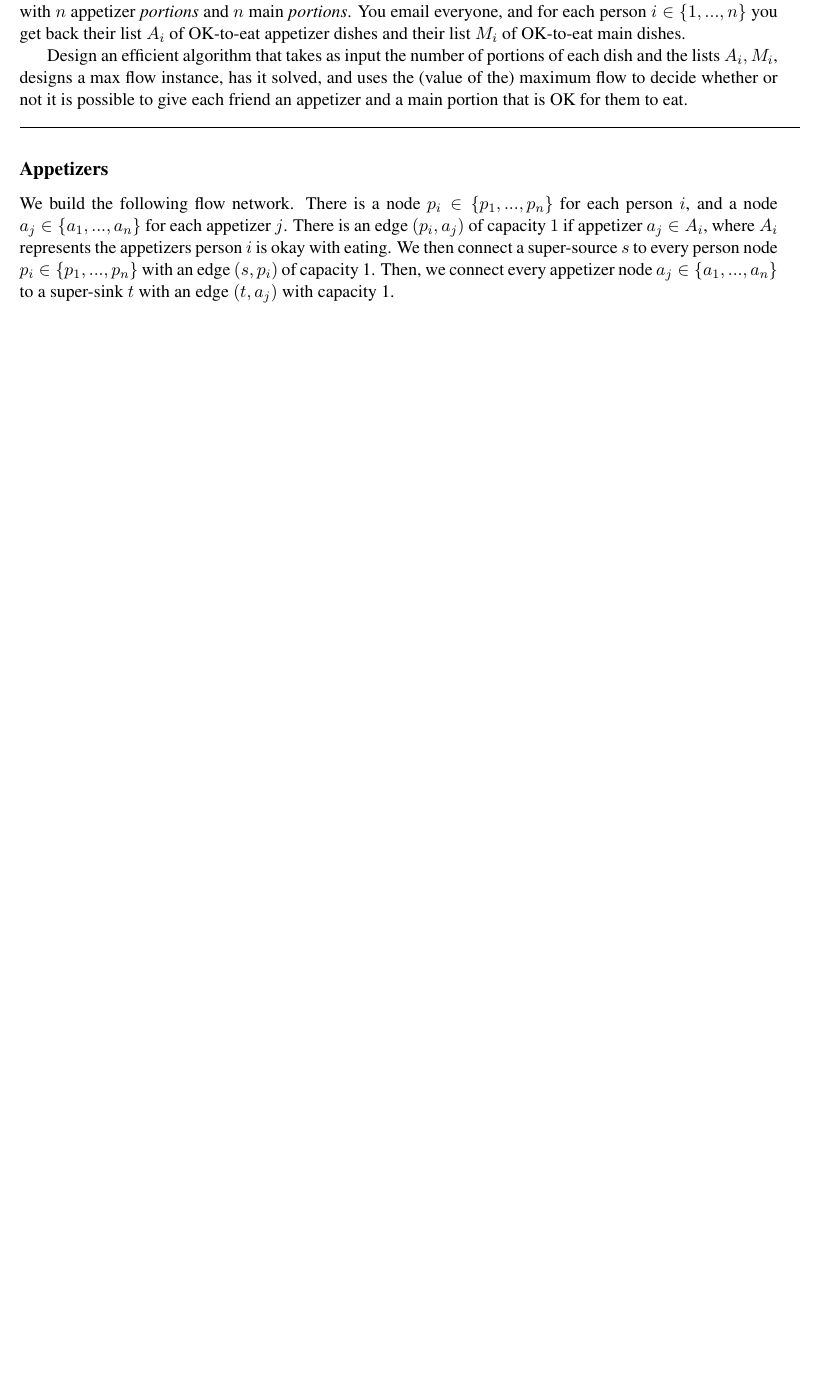
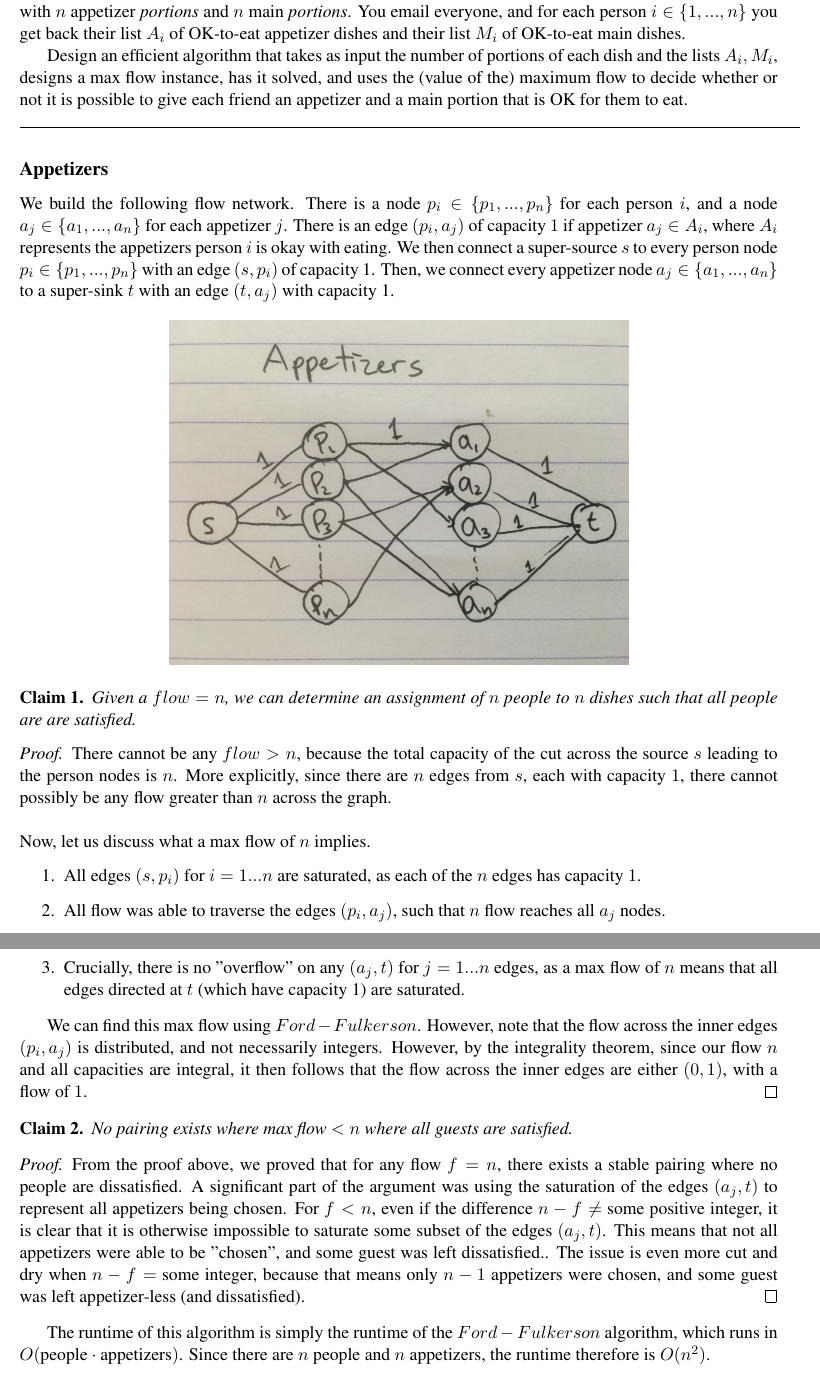
Before and after one commit to chipsandtea/CMPS102, a LaTeX problem sheet (hw4/hw4_chhsiao.tex): part of page 2 of 4 before the commit and two parts of pages 2 and 3 of 5 after it, the two joined at a grey line, cut so that both start at the same text, the shorter picture padded with empty space. Compiled offline with pdfLaTeX.

Commit message:
ayyy lmao

```diff
--- a/hw4/hw4_chhsiao.tex
+++ b/hw4/hw4_chhsiao.tex
@@ -1,10 +1,10 @@
 \documentclass[11pt]{article}
-\usepackage{fullpage,amsthm,amsfonts,amssymb,epsfig,amsmath,times,amsthm,enumitem,mathtools}
+\usepackage{fullpage,amsthm,amsfonts,amssymb,epsfig,amsmath,times,amsthm,enumitem,mathtools,graphicx}
 
 \newtheorem{theorem}{Theorem}
 \newtheorem{claim}[theorem]{Claim}
 \DeclarePairedDelimiter{\ceil}{\lceil}{\rceil}
-
+\graphicspath{{graphs/}}
 
 \begin{document}
 
@@ -52,6 +52,36 @@ Design an efficient algorithm that takes as input the number of portions of each
 \subsection*{Appetizers}
 We build the following flow network. There is a node $p_i \in \{p_1, ..., p_n\}$ for each person $i$, and a node $a_j \in \{a_1, ..., a_n\}$ for each appetizer $j$. There is an edge $(p_i, a_j)$ of capacity $1$ if appetizer $a_j \in A_i$, where $A_i$ represents the appetizers person $i$ is okay with eating. We then connect a super-source $s$ to every person node $p_i \in \{p_1, ..., p_n\}$ with an edge $(s, p_i)$ of capacity 1. Then, we connect every appetizer node $a_j \in \{a_1, ..., a_n\}$ to a super-sink $t$ with an edge $(t, a_j)$ with capacity 1.
 
+\begin{center}
+\includegraphics[width=10cm,height=10cm,keepaspectratio]{q2_appetizers}
+\end{center}
+
+\begin{claim}
+Given a $flow = n$, we can determine an assignment of $n$ people to $n$ dishes such that all people are are satisfied.
+\end{claim}
+
+\begin{proof}
+There cannot be any $flow > n$, because the total capacity of the cut across the source $s$ leading to the person nodes is $n$. More explicitly, since there are $n$ edges from $s$, each with capacity $1$, there cannot possibly be any flow greater than $n$ across the graph.\\
+\\
+Now, let us discuss what a max flow of $n$ implies.
+\begin{enumerate}
+\item All edges $(s, p_i)$ for $i = 1 ... n$ are saturated, as each of the $n$ edges has capacity $1$.
+\item All flow was able to traverse the edges $(p_i, a_j)$, such that $n$ flow reaches all $a_j$ nodes.
+\item Crucially, there is no "overflow" on any $(a_j, t)$ for $j = 1...n$ edges, as a max flow of $n$ means that all edges directed at $t$ (which have capacity 1) are saturated.
+\end{enumerate}
+
+We can find this max flow using $Ford-Fulkerson$. However, note that the flow across the inner edges $(p_i, a_j)$ is distributed, and not necessarily integers. However, by the integrality theorem, since our flow $n$ and all capacities are integral, it then follows that the flow across the inner edges are either $(0, 1)$, with a flow of $1$.
+\end{proof}
+
+\begin{claim}
+No pairing exists where max flow $< n$ where all guests are satisfied.
+\end{claim}
+\begin{proof}
+From the proof above, we proved that for any flow $f = n$, there exists a stable pairing where no people are dissatisfied. A significant part of the argument was using the saturation of the edges $(a_j, t)$ to represent all appetizers being chosen. For $f < n$, even if the difference $n-f \neq$ some positive integer, it is clear that it is otherwise impossible to saturate some subset of the edges $(a_j, t)$. This means that not all appetizers were able to be "chosen", and some guest was left dissatisfied.. The issue is even more cut and dry when $n-f =$ some integer, because that means only $n-1$ appetizers were chosen, and some guest was left appetizer-less (and dissatisfied).
+\end{proof}
+
+The runtime of this algorithm is simply the runtime of the $Ford-Fulkerson$ algorithm, which runs in $O(\text{people} \cdot \text{appetizers})$. Since there are $n$ people and $n$ appetizers, the runtime therefore is $O(n^2)$.
+
 \pagebreak
 
 \section*{Solution to Problem 3 - Verbal Assault}
```
Also changed, not shown: hw4/hw4_chhsiao.pdf.
